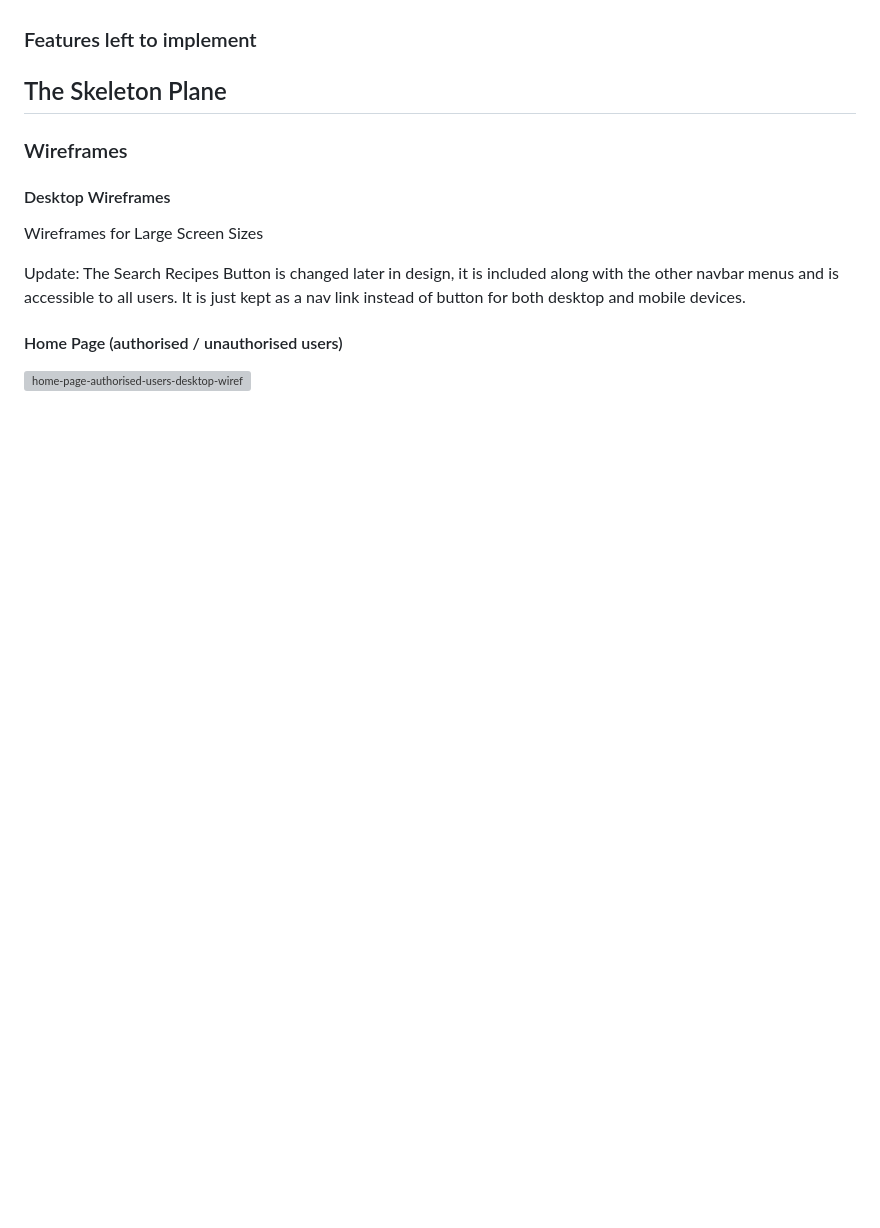
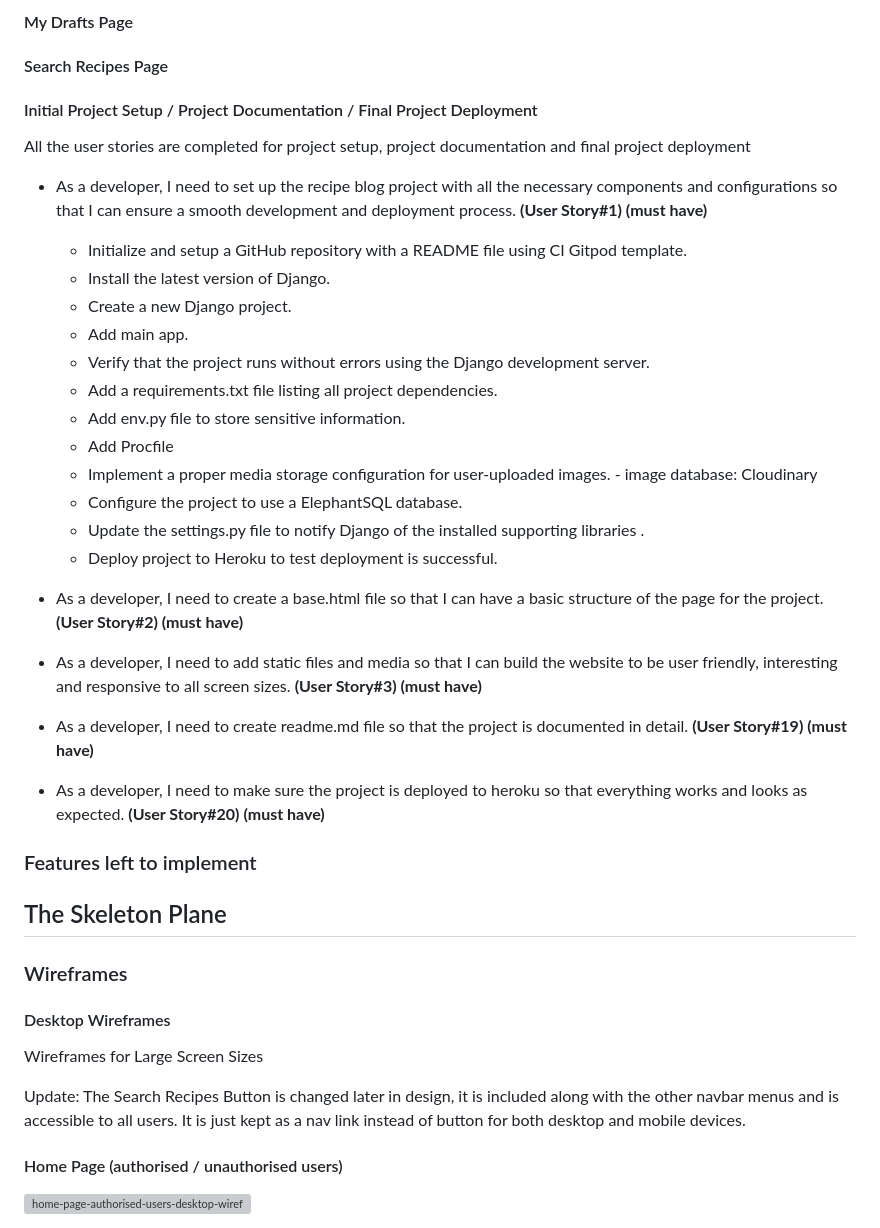
Before and after one commit to gayatrig19/tasty-tales-website-pp4, a Markdown page: README.md, the part around the change printed below. GitHub-like rendering; blank space fills up the shorter version; grey boxes are pictures that could not be loaded.

```diff
--- a/README.md
+++ b/README.md
@@ -283,3 +331,41 @@ Each Milestone covers the user stories for small features allowing me to priorit
+#### My Drafts Page
+
+
+
+#### Search Recipes Page
+
+
+
+
+
+#### Initial Project Setup / Project Documentation / Final Project Deployment
+All the user stories are completed for project setup, project documentation and final project deployment
+
+- As a developer, I need to set up the recipe blog project with all the necessary components and
+  configurations so that I can ensure a smooth development and deployment process. **(User Story#1) (must have)**
+    - Initialize and setup a GitHub repository with a README file using CI Gitpod template.
+    - Install the latest version of Django.
+    - Create a new Django project.
+    - Add main app.
+    - Verify that the project runs without errors using the Django development server.
+    - Add a requirements.txt file listing all project dependencies.
+    - Add env.py file to store sensitive information.
+    - Add Procfile
+    - Implement a proper media storage configuration for user-uploaded images.
+            - image database: Cloudinary
+    - Configure the project to use a ElephantSQL database.
+    - Update the settings.py file to notify Django of the installed supporting libraries .
+    - Deploy project to Heroku to test deployment is successful.
+
+- As a developer, I need to create a base.html file so that I can have a basic structure of the page for the project. **(User Story#2) (must have)**
+- As a developer, I need to add static files and media so that I can build the website to be user friendly, interesting and responsive to all screen sizes. **(User Story#3) (must have)**
+- As a developer, I need to create readme.md file so that the project is documented in detail. **(User Story#19) (must have)**
+- As a developer, I need to make sure the project is deployed to heroku so that everything works and looks as expected. **(User Story#20) (must have)**
+
+
+
+
+
 
 
 
```
Also changed, not shown: other parts of README.md (+48 -0 lines), documentation/docs_images/add-recipe-page-view.png (added), documentation/docs_images/delete-button-view.png (added), documentation/docs_images/delete-recipe-page-view.png (added), documentation/docs_images/edit-button-view.png (added), documentation/docs_images/edit-recipe-page-view.png (added).
